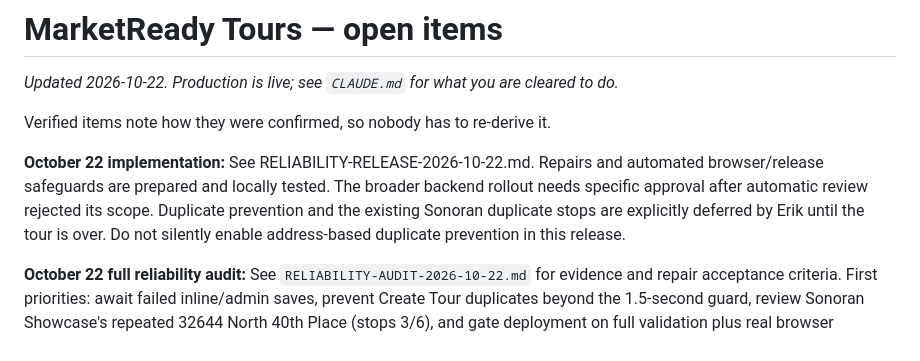
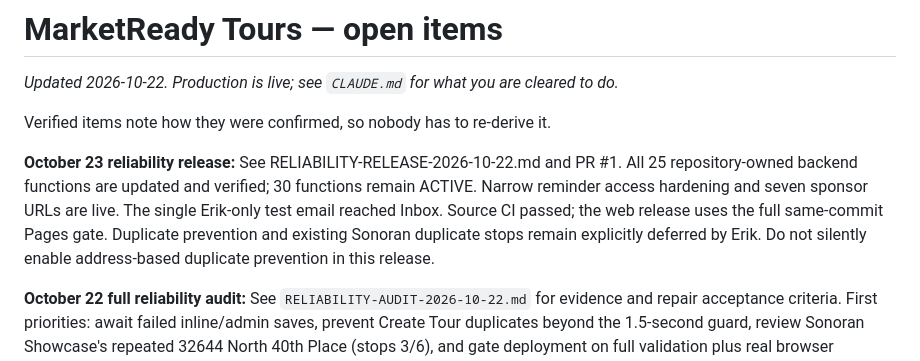
Before and after one commit to braydondennis-ux/marketreadytours, a Markdown page: docs/TODO.md, the part around the change. GitHub-like rendering.

```diff
--- a/docs/TODO.md
+++ b/docs/TODO.md
@@ -4,10 +4,11 @@ _Updated 2026-10-22. Production is live; see `CLAUDE.md` for what you are cleare
 
 Verified items note how they were confirmed, so nobody has to re-derive it.
 
-**October 22 implementation:** See RELIABILITY-RELEASE-2026-10-22.md. Repairs and automated
-browser/release safeguards are prepared and locally tested. The broader backend rollout needs
-specific approval after automatic review rejected its scope. Duplicate prevention and the
-existing Sonoran duplicate stops are explicitly deferred by Erik until the tour is over.
+**October 23 reliability release:** See RELIABILITY-RELEASE-2026-10-22.md and PR #1.
+All 25 repository-owned backend functions are updated and verified; 30 functions remain ACTIVE.
+Narrow reminder access hardening and seven sponsor URLs are live. The single Erik-only test
+email reached Inbox. Source CI passed; the web release uses the full same-commit Pages gate.
+Duplicate prevention and existing Sonoran duplicate stops remain explicitly deferred by Erik.
 Do not silently enable address-based duplicate prevention in this release.
 
 **October 22 full reliability audit:** See `RELIABILITY-AUDIT-2026-10-22.md` for evidence
```
Also changed, not shown: HANDOFF.md (+26 -18 lines), docs/RELIABILITY-RELEASE-2026-10-22.md (+43 -33 lines).
